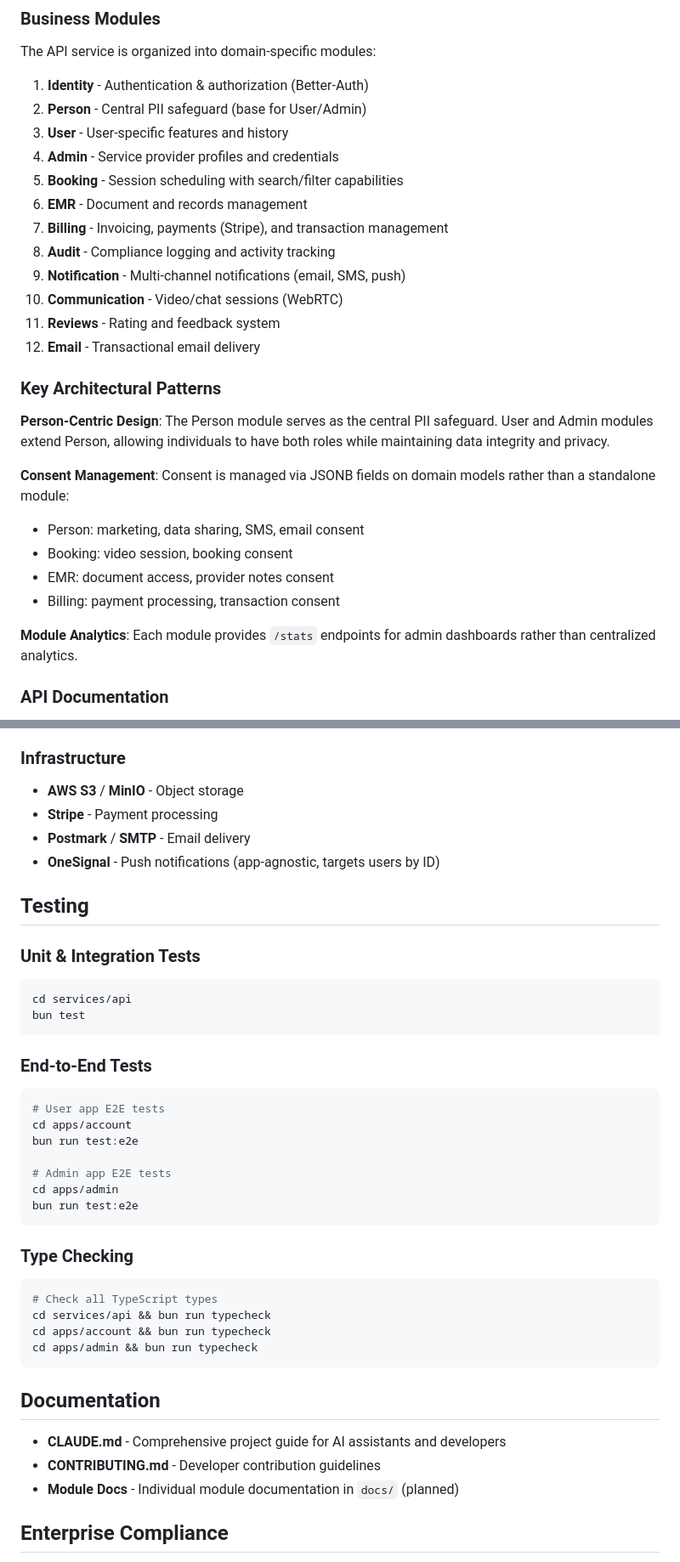
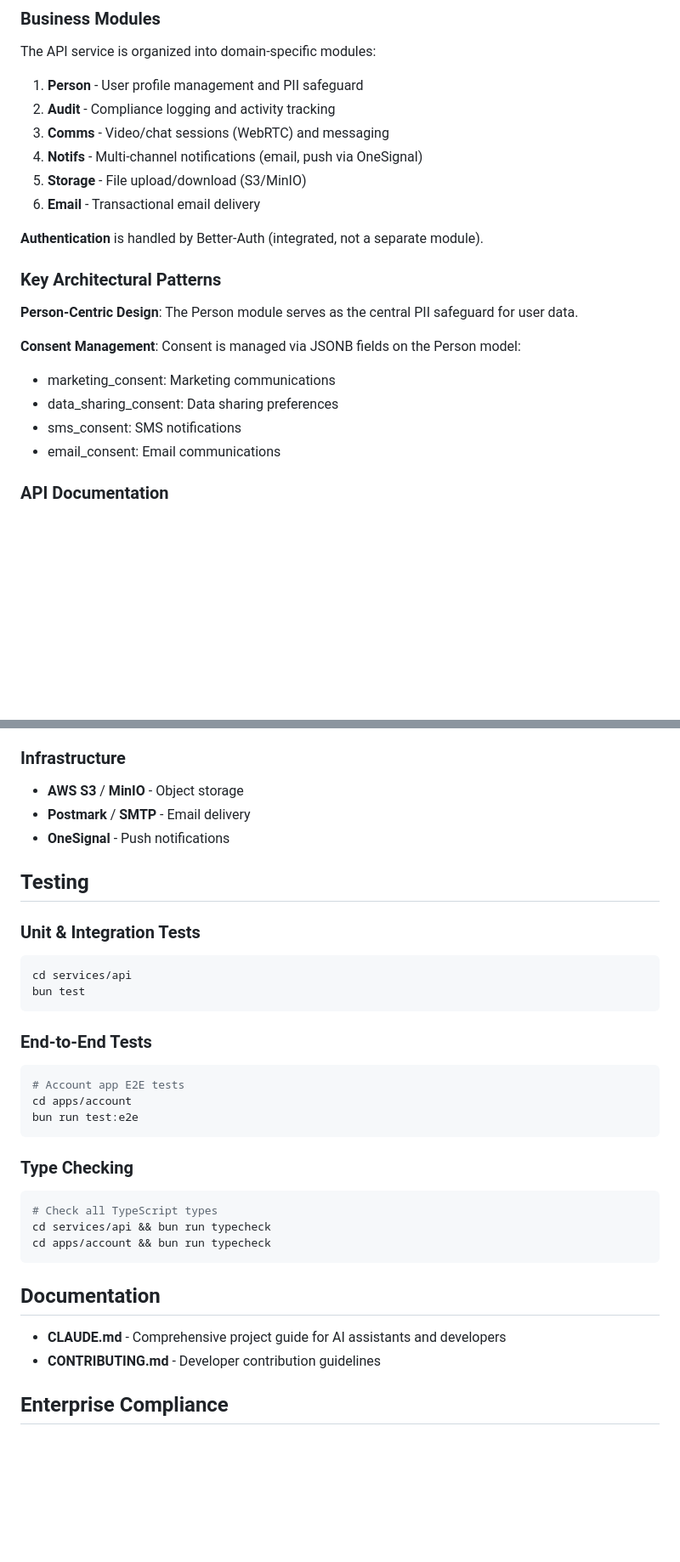
Before and after one commit to parmazip/monobase, a Markdown page: README.md, 2 parts joined by grey strips. Shown at 85% size. GitHub-like rendering; blank space fills up the shorter version.

````diff
--- a/README.md
+++ b/README.md
@@ -234,30 +176,24 @@ Public-facing website for:
 
 The API service is organized into domain-specific modules:
 
-1. **Identity** - Authentication & authorization (Better-Auth)
-2. **Person** - Central PII safeguard (base for User/Admin)
-3. **User** - User-specific features and history
-4. **Admin** - Service provider profiles and credentials
-5. **Booking** - Session scheduling with search/filter capabilities
-6. **EMR** - Document and records management
-7. **Billing** - Invoicing, payments (Stripe), and transaction management
-8. **Audit** - Compliance logging and activity tracking
-9. **Notification** - Multi-channel notifications (email, SMS, push)
-10. **Communication** - Video/chat sessions (WebRTC)
-11. **Reviews** - Rating and feedback system
-12. **Email** - Transactional email delivery
+1. **Person** - User profile management and PII safeguard
+2. **Audit** - Compliance logging and activity tracking
+3. **Comms** - Video/chat sessions (WebRTC) and messaging
+4. **Notifs** - Multi-channel notifications (email, push via OneSignal)
+5. **Storage** - File upload/download (S3/MinIO)
+6. **Email** - Transactional email delivery
+
+**Authentication** is handled by Better-Auth (integrated, not a separate module).
 
 ### Key Architectural Patterns
 
-**Person-Centric Design**: The Person module serves as the central PII safeguard. User and Admin modules extend Person, allowing individuals to have both roles while maintaining data integrity and privacy.
+**Person-Centric Design**: The Person module serves as the central PII safeguard for user data.
 
-**Consent Management**: Consent is managed via JSONB fields on domain models rather than a standalone module:
-- Person: marketing, data sharing, SMS, email consent
-- Booking: video session, booking consent
-- EMR: document access, provider notes consent
-- Billing: payment processing, transaction consent
-
-**Module Analytics**: Each module provides `/stats` endpoints for admin dashboards rather than centralized analytics.
+**Consent Management**: Consent is managed via JSONB fields on the Person model:
+- marketing_consent: Marketing communications
+- data_sharing_consent: Data sharing preferences
+- sms_consent: SMS notifications
+- email_consent: Email communications
 
 ### API Documentation
 
@@ -298,9 +232,8 @@ The API service is organized into domain-specific modules:
 
 ### Infrastructure
 - **AWS S3** / **MinIO** - Object storage
-- **Stripe** - Payment processing
 - **Postmark** / **SMTP** - Email delivery
-- **OneSignal** - Push notifications (app-agnostic, targets users by ID)
+- **OneSignal** - Push notifications
 
 ## Testing
 
@@ -312,12 +245,8 @@ bun test
 
 ### End-to-End Tests
 ```bash
-# User app E2E tests
+# Account app E2E tests
 cd apps/account
-bun run test:e2e
-
-# Admin app E2E tests
-cd apps/admin
 bun run test:e2e
 ```
 
@@ -326,14 +255,12 @@ bun run test:e2e
 # Check all TypeScript types
 cd services/api && bun run typecheck
 cd apps/account && bun run typecheck
-cd apps/admin && bun run typecheck
 ```
 
 ## Documentation
 
 - **CLAUDE.md** - Comprehensive project guide for AI assistants and developers
 - **CONTRIBUTING.md** - Developer contribution guidelines
-- **Module Docs** - Individual module documentation in `docs/` (planned)
 
 ## Enterprise Compliance
 
````
Also changed, not shown: other parts of README.md (+6 -67 lines), CLAUDE.md (+36 -47 lines), CONTRIBUTING.md (+125 -142 lines).
